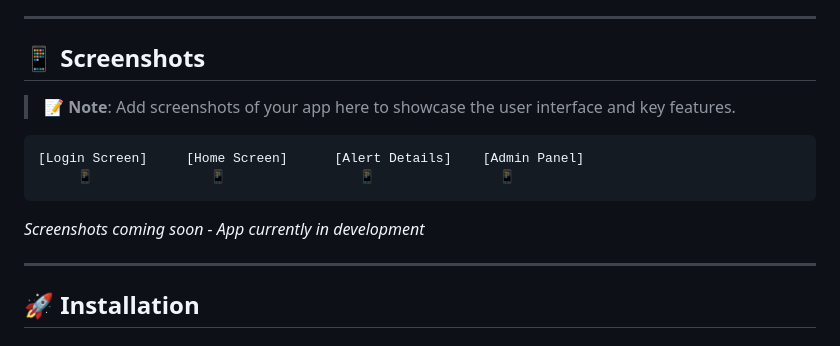
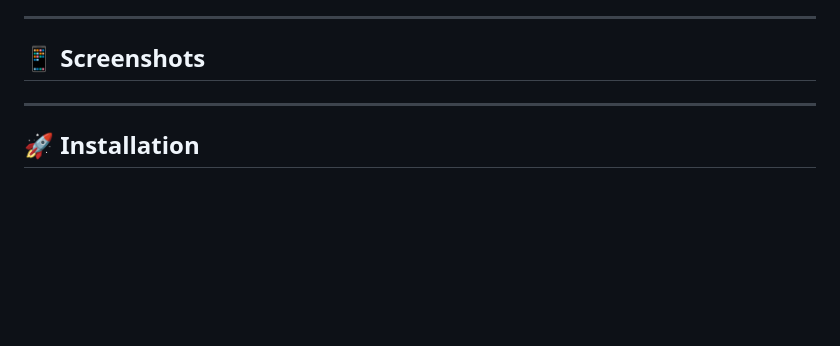
Before and after one commit to MohammedYasserBogyMan/collage-alerts-app, a Markdown page: README.md, the part around the change. GitHub-like rendering; blank space fills up the shorter version.

````diff
--- a/README.md
+++ b/README.md
@@ -100,14 +100,7 @@ This application addresses the critical need for timely communication in educati
 
 ## 📱 Screenshots
 
-> 📝 **Note**: Add screenshots of your app here to showcase the user interface and key features.
 
-```
-[Login Screen]     [Home Screen]      [Alert Details]    [Admin Panel]
-     📱               📱                 📱                📱
-```
-
-_Screenshots coming soon - App currently in development_
 
 ---
 
````
